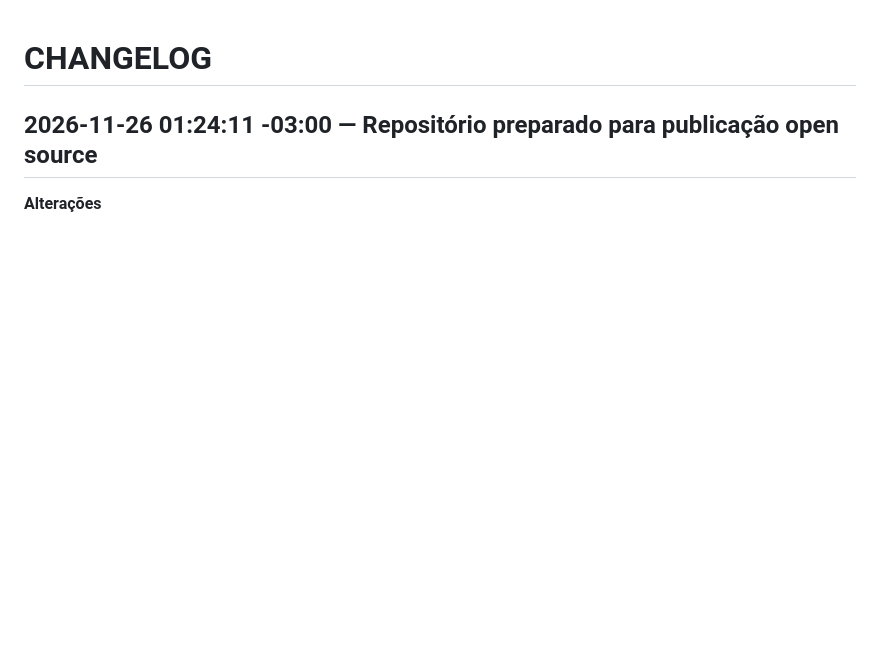
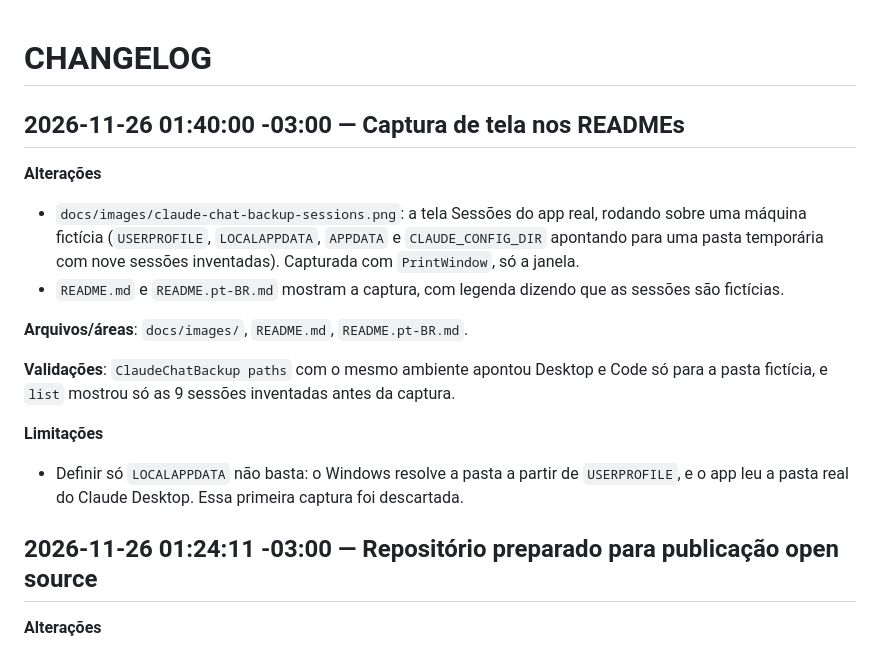
Before and after one commit to claudneysessa/claude-code-chat-backup, a Markdown page: CHANGELOG.md, the part around the change. Drawn GitHub-style; blank space fills up the shorter version.

```diff
--- a/CHANGELOG.md
+++ b/CHANGELOG.md
@@ -1,4 +1,17 @@
 # CHANGELOG
+
+## 2026-11-26 01:40:00 -03:00 — Captura de tela nos READMEs
+
+**Alterações**
+- `docs/images/claude-chat-backup-sessions.png`: a tela Sessões do app real, rodando sobre uma máquina fictícia (`USERPROFILE`, `LOCALAPPDATA`, `APPDATA` e `CLAUDE_CONFIG_DIR` apontando para uma pasta temporária com nove sessões inventadas). Capturada com `PrintWindow`, só a janela.
+- `README.md` e `README.pt-BR.md` mostram a captura, com legenda dizendo que as sessões são fictícias.
+
+**Arquivos/áreas**: `docs/images/`, `README.md`, `README.pt-BR.md`.
+
+**Validações**: `ClaudeChatBackup paths` com o mesmo ambiente apontou Desktop e Code só para a pasta fictícia, e `list` mostrou só as 9 sessões inventadas antes da captura.
+
+**Limitações**
+- Definir só `LOCALAPPDATA` não basta: o Windows resolve a pasta a partir de `USERPROFILE`, e o app leu a pasta real do Claude Desktop. Essa primeira captura foi descartada.
 
 ## 2026-11-26 01:24:11 -03:00 — Repositório preparado para publicação open source
 
```
Also changed, not shown: README.md (+4 -0 lines), README.pt-BR.md (+4 -0 lines), docs/images/claude-chat-backup-sessions.png (added).
